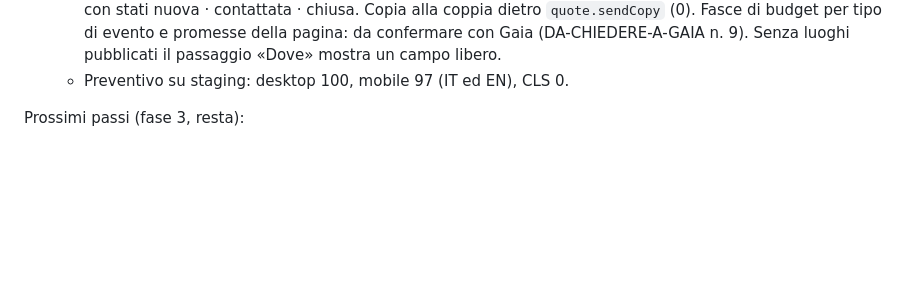
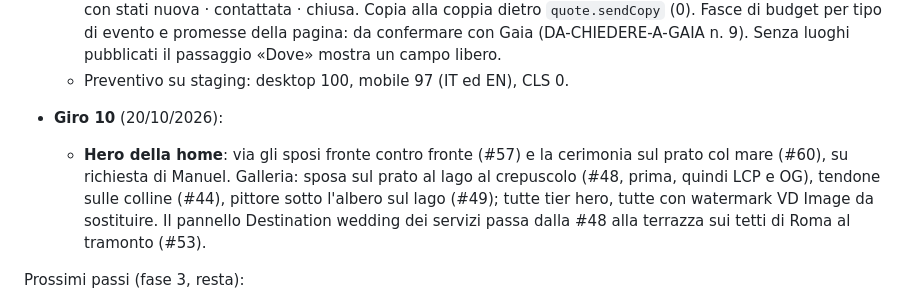
Before and after one commit to manuelmanzo82/gaia-events-v2, a Markdown page: CLAUDE.md, the part around the change. GitHub-like rendering; blank space fills up the shorter version.

Commit message:
content(home): hero senza gli sposi fronte a fronte né la chuppah
Galleria hero (staging, page_hero_images): sposa sul prato al lago al
crepuscolo, tendone sulle colline, pittore sotto l'albero sul lago —
orizzontali di scena, tier hero, non usate altrove in home. La sposa al
lago era la foto del pannello Destination wedding: il pannello prende la
terrazza sui tetti di Roma al tramonto. Note in CLAUDE.md.

Co-Authored-By: Claude Opus 5.5 <noreply@anthropic.com>

```diff
--- a/CLAUDE.md
+++ b/CLAUDE.md
@@ -748,6 +748,14 @@ Fatto:
     confermare con Gaia (DA-CHIEDERE-A-GAIA n. 9). Senza luoghi pubblicati
     il passaggio «Dove» mostra un campo libero.
   - Preventivo su staging: desktop 100, mobile 97 (IT ed EN), CLS 0.
+- **Giro 10** (20/10/2026):
+  - **Hero della home**: via gli sposi fronte contro fronte (#57) e la
+    cerimonia sul prato col mare (#60), su richiesta di Manuel. Galleria:
+    sposa sul prato al lago al crepuscolo (#48, prima, quindi LCP e OG),
+    tendone sulle colline (#44), pittore sotto l'albero sul lago (#49);
+    tutte tier hero, tutte con watermark VD Image da sostituire. Il
+    pannello Destination wedding dei servizi passa dalla #48 alla terrazza
+    sui tetti di Roma al tramonto (#53).
 
 Prossimi passi (fase 3, resta):
 - **Instagram via API (non ancora implementato)**: Instagram API with
```
